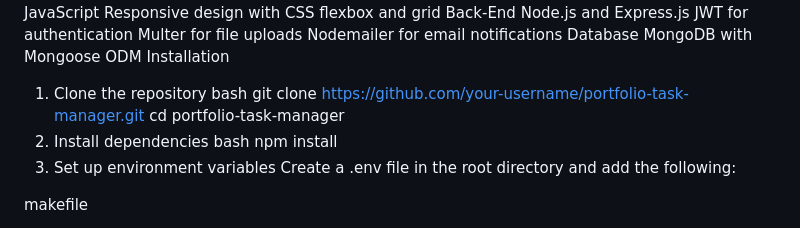
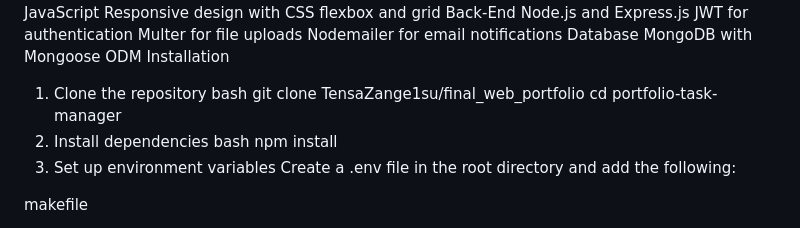
Before and after one commit to TensaZange1su/final_web_portfolio, a Markdown page: README.md, the part around the change. GitHub-like rendering.

```diff
--- a/README.md
+++ b/README.md
@@ -42,7 +42,7 @@ MongoDB with Mongoose ODM
 Installation
 1. Clone the repository
 bash
-git clone https://github.com/your-username/portfolio-task-manager.git
+git clone TensaZange1su/final_web_portfolio
 cd portfolio-task-manager
 2. Install dependencies
 bash
```
